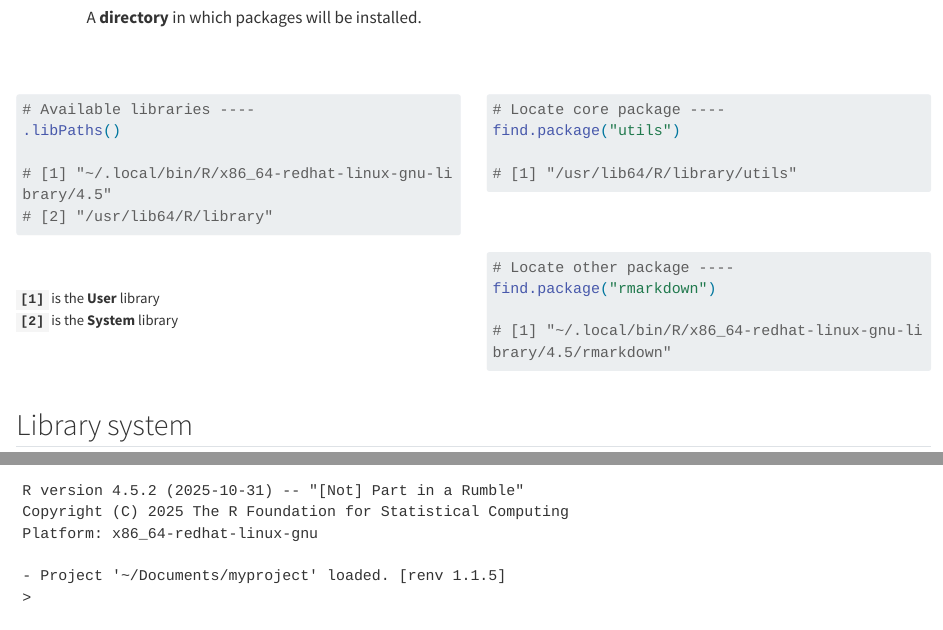
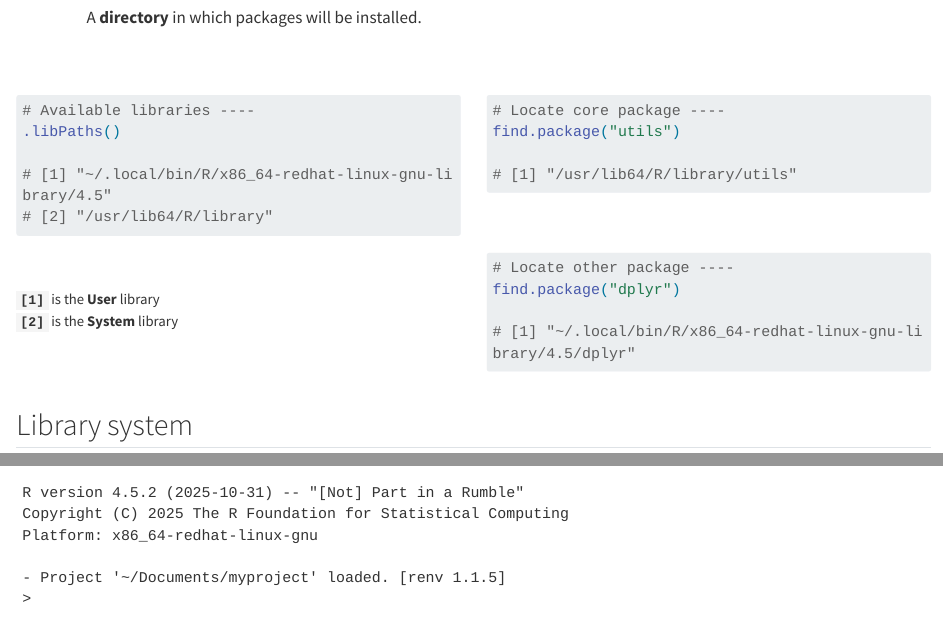
Before and after one commit to rdatatoolbox/course-renv, a Quarto document (sections/main-slides.qmd): the page in a window 1100 px wide, from 3800 px down before the commit and from 3720 px down after it, so that both start at the same text, and a second part further down, joined at a grey line. Rendered offline with R 4.5, knitr and Pandoc in place of Quarto, with nearby package versions; long lines of code are wrapped.

Commit message:
2025 version

````diff
--- a/sections/main-slides.qmd
+++ b/sections/main-slides.qmd
@@ -416,9 +414,9 @@
 #| eval: false
 
 # Locate other package ----
-find.package("rmarkdown")
-
-# [1] "~/.local/bin/R/x86_64-redhat-linux-gnu-library/4.5/rmarkdown"
+find.package("dplyr")
+
+# [1] "~/.local/bin/R/x86_64-redhat-linux-gnu-library/4.5/dplyr"
 
 ```
 :::
````
Also changed, not shown: sections/main-slides.qmd (2 more changed lines).
